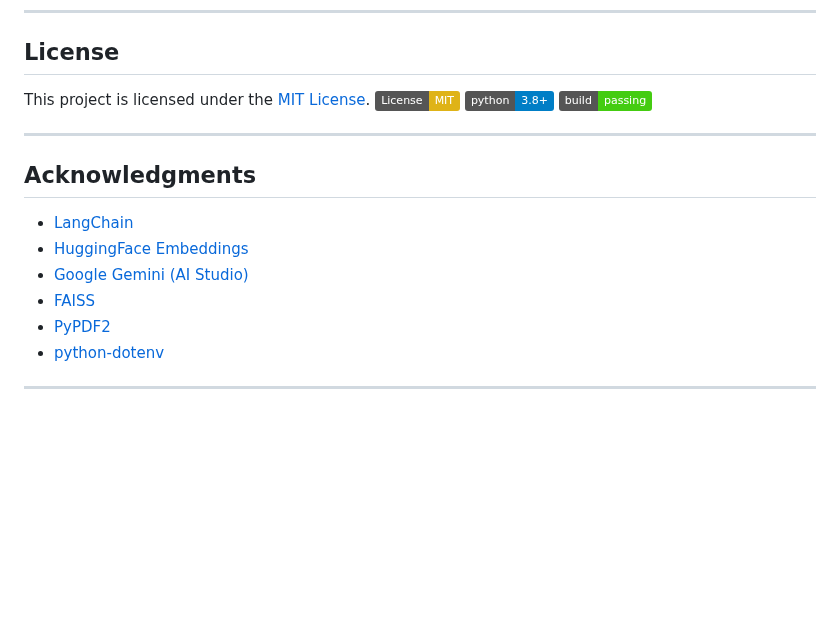
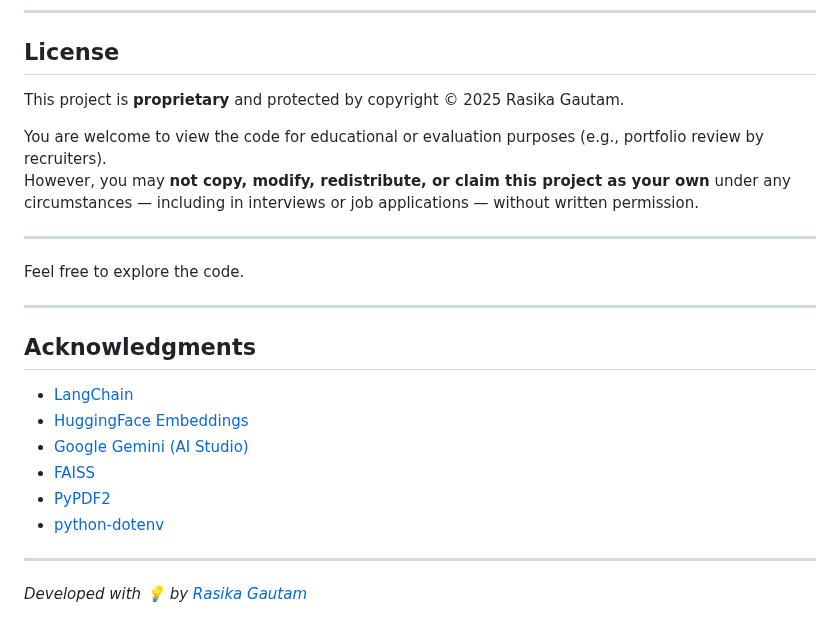
Before and after one commit to rasika1205/EduChat-AI, a Markdown page: README.md, the part around one of its changes. Rendered like a GitHub page; badges without logos; blank space fills up the shorter version.

```diff
--- a/README.md
+++ b/README.md
@@ -138,10 +142,14 @@ Contributions are welcome! Please open issues or submit pull requests for improv
 
 ## License
 
-This project is licensed under the [MIT License](LICENSE).
-[![License: MIT](https://img.shields.io/badge/License-MIT-yellow.svg)](LICENSE)
-![Python Version](https://img.shields.io/badge/python-3.8%2B-blue)
-![Build](https://img.shields.io/badge/build-passing-brightgreen)
+This project is **proprietary** and protected by copyright © 2025 Rasika Gautam.
+
+You are welcome to view the code for educational or evaluation purposes (e.g., portfolio review by recruiters).
+However, you may **not copy, modify, redistribute, or claim this project as your own** under any circumstances — including in interviews or job applications — without written permission.
+
+---
+
+Feel free to explore the code.
 
 ---
 
@@ -155,3 +163,4 @@ This project is licensed under the [MIT License](LICENSE).
 - [python-dotenv](https://pypi.org/project/python-dotenv/)
 
 ---
+_Developed with 💡 by [Rasika Gautam](https://github.com/rasika1205)_
```
Also changed, not shown: other parts of README.md (+4 -0 lines).
